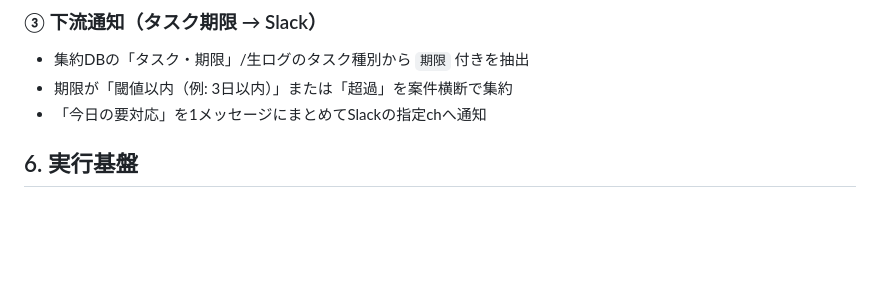
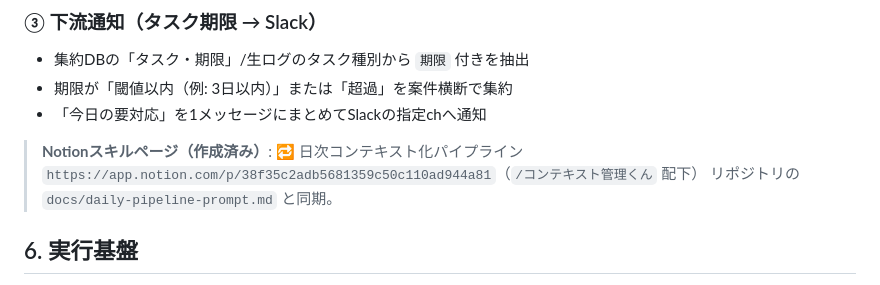
Before and after one commit to ymd0726/test, a Markdown page: docs/context-aggregation-platform.md, the part around the change. Rendered like a GitHub page; blank space fills up the shorter version.

```diff
--- a/docs/context-aggregation-platform.md
+++ b/docs/context-aggregation-platform.md
@@ -113,6 +113,10 @@
 - 期限が「閾値以内（例: 3日以内）」または「超過」を案件横断で集約
 - 「今日の要対応」を1メッセージにまとめてSlackの指定chへ通知
 
+> **Notionスキルページ（作成済み）**: 🔁 日次コンテキスト化パイプライン
+> `https://app.notion.com/p/38f35c2adb5681359c50c110ad944a81`（`/コンテキスト管理くん` 配下）
+> リポジトリの `docs/daily-pipeline-prompt.md` と同期。
+
 ## 6. 実行基盤
 - **Claude Code（web）の定時トリガー**で毎日起動（例: 04:00 JST）
 - MCP経由で Notion / Slack を読み書き
```
Also changed, not shown: docs/rollout-and-trigger.md (added, +62 -0 lines).
